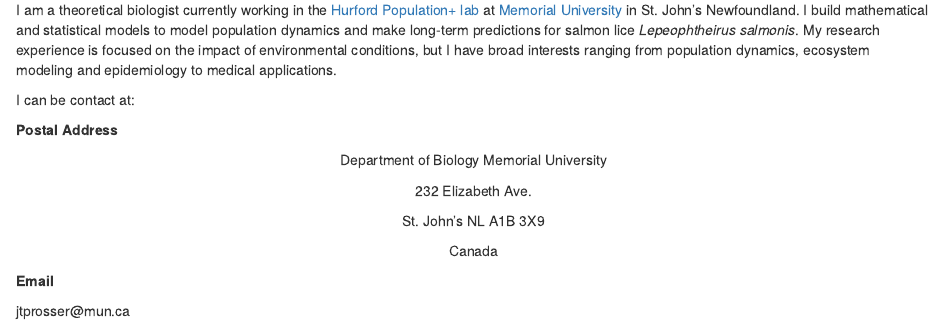
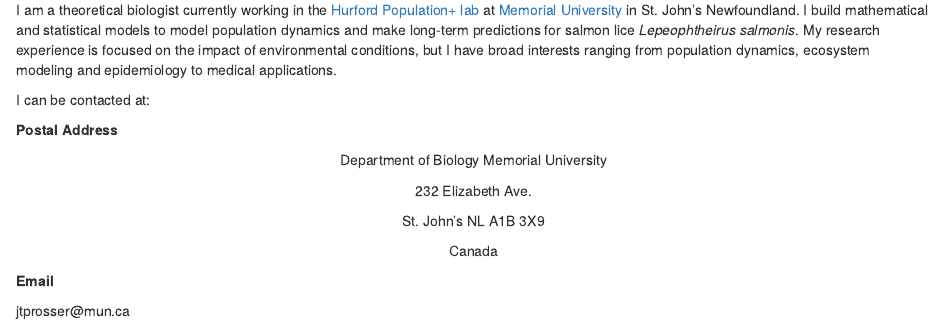
Before and after one commit to jakep962/personal_website, an R Markdown document (index.Rmd): the page in a window 1100 px wide, from 610 px down. Rendered offline with R 4.5, knitr and Pandoc, with nearby package versions.

Commit message:
July 19th

```diff
--- a/index.Rmd
+++ b/index.Rmd
@@ -20,7 +20,7 @@
 
 I am a theoretical biologist currently working in the [Hurford Population+ lab](https://amyhurford.weebly.com/) at [Memorial University](https://www.mun.ca/) in St. John's Newfoundland. I build mathematical and statistical models to model population dynamics and make long-term predictions for salmon lice *Lepeophtheirus salmonis*. My research experience is focused on the impact of environmental conditions, but I have broad interests ranging from population dynamics, ecosystem modeling and epidemiology to medical applications.
 
-I can be contact at:
+I can be contacted at:
 
 **Postal Address**
 
```
Also changed, not shown: docs/search_index.json, 5 other files.
